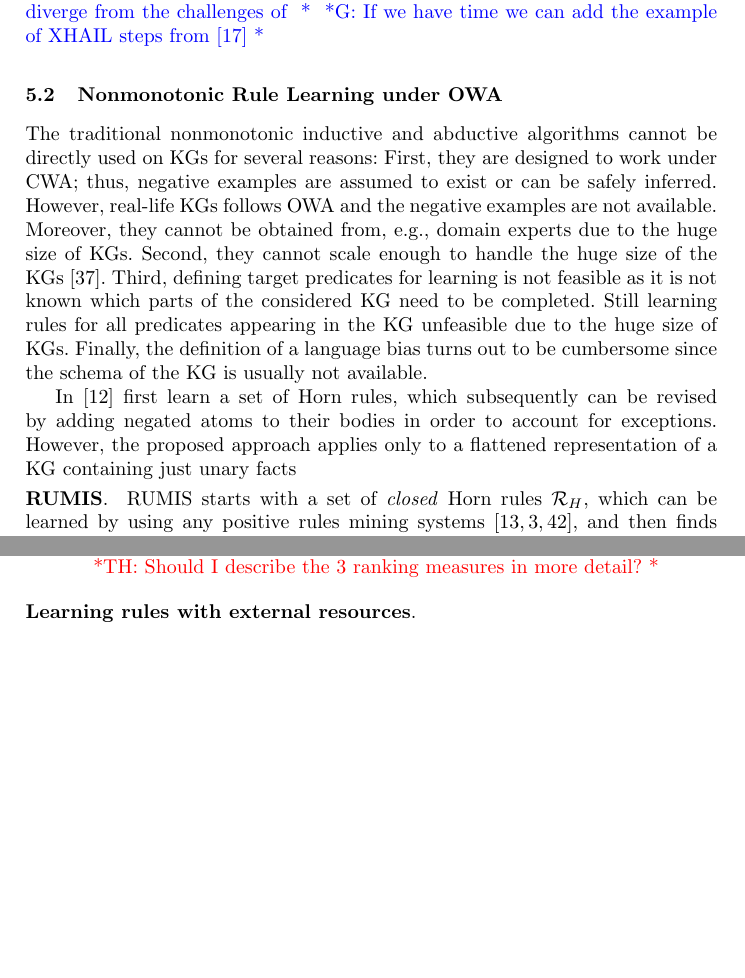
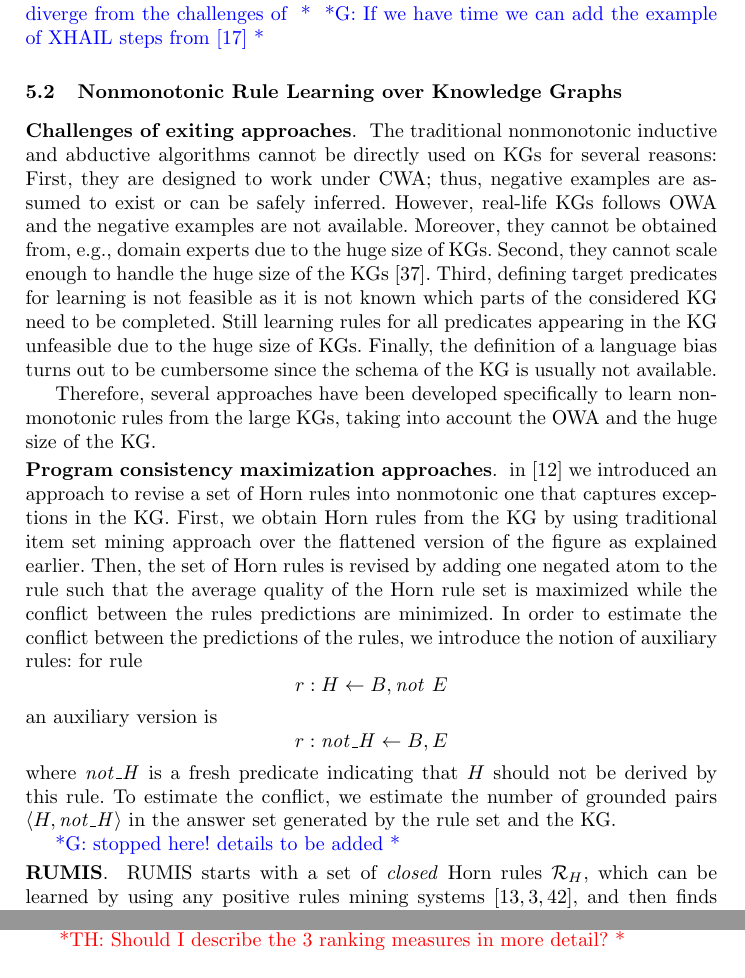
Before and after one commit to hovinhthinh/RW_2018_Rules_KG, a LaTeX thesis (main.tex, which reads sections/051_nonmonotonic_rules.tex): two parts of pages 14 and 15 of 18 before the commit and two parts of pages 14 and 15 of 19 after it, joined at a grey line, cut so that both start at the same text, the shorter picture padded with empty space. Compiled offline with pdfLaTeX.

Commit message:
rules traditional nonmono

```diff
--- a/sections/051_nonmonotonic_rules.tex
+++ b/sections/051_nonmonotonic_rules.tex
@@ -30,8 +30,8 @@ XHAIL~\cite{XHAIL} uses a hybrid algorithm combining abduction, deduction, and i
 
 
 
-\subsection{Nonmonotonic Rule Learning under OWA}
-The traditional nonmonotonic inductive and abductive algorithms cannot be directly used on KGs for several reasons:
+\subsection{Nonmonotonic Rule Learning over Knowledge Graphs}
+\leanparagraph{Challenges of exiting approaches} The traditional nonmonotonic inductive and abductive algorithms cannot be directly used on KGs for several reasons:
 First, they are designed to work under CWA; thus, negative examples are assumed to exist or can be safely inferred. However, real-life KGs follows OWA and the negative examples are not available. Moreover, they cannot be obtained from, e.g., domain experts due to the huge size of KGs.
 Second, they cannot scale enough to handle the huge size of the KGs~\cite{Shakerin2018}.
  Third, defining target predicates for learning is not feasible as
@@ -40,17 +40,18 @@ size of KGs. Finally,
 the definition of a language bias turns out to be cumbersome since the schema of the
 KG is usually not available.
 
+Therefore, several approaches have been developed specifically to learn nonmonotonic rules from the large KGs, taking into account the OWA and the huge size of the KG.
 
 
+\leanparagraph{Program consistency maximization approaches} in \cite{gad2016} we introduced an approach to revise a set of Horn rules into nonmotonic one that captures exceptions in the KG. First, we obtain Horn rules from the KG by using traditional item set mining approach over the flattened version of the figure as explained earlier. Then, the set of Horn rules is revised by adding one negated atom to the rule such that the average quality of the Horn rule set is maximized while the conflict between the rules predictions are minimized. In order to estimate the conflict between the predictions of the rules, we introduce the notion of auxiliary rules: for rule
+\[r:H \leftarrow B, \naf E\] an auxiliary version is \[r:\mi{not\_H} \leftarrow B, E\] where $\mi{not\_H}$ is a fresh predicate indicating that $H$ should not be derived by this rule. To estimate the conflict, we estimate the number of grounded pairs $\tuple{H,\mi{not\_H}}$ in the answer set generated by the rule set and the KG.
 
-In~\cite{gad2016} first learn a set of Horn rules, which subsequently can be revised by
-adding negated atoms to their bodies in order to account for exceptions. However, the
-proposed approach applies only to a flattened representation of a KG containing just
-unary facts
+ \gad{stopped here! details to be added}
 
 \leanparagraph{RUMIS} RUMIS starts with a set of \textit{closed} Horn rules $\cR_H$, which can be learned by using any positive rules mining systems \cite{amie,op,rdf2rules}, and then finds the single best exception for each Horn rule $r \in \cR_H$ to obtain a revised set of nonmonotonic rules $\cR_{NM}$ such that the difference between $\cG^i$ and $\cG^i_{R_{NM}}$ is minimized. Below is the overview of how RUMIS revises the ruleset $\cR_H$ to achieve $\cR_{NM}$.
-\begin{enumerate}
-\item First, for each rule $r \in \cR_H$, let $\mathcal{V}$ be the set of variables of $r$, the normal substitutions and abnormal substitutions are extracted as follows:
+%\begin{enumerate}
+%\item
+ First, for each rule $r \in \cR_H$, let $\mathcal{V}$ be the set of variables of $r$, the normal substitutions and abnormal substitutions are extracted as follows:
 \begin{itemize}
 \item $NS(r, \cG) = \{\theta \mid head(r)\theta, body(r)\theta \subseteq \cG\}$ is the set of normal substitutions, and
 \item $ABS(r, \cG) = \{\theta \mid body(r)\theta \subseteq \cG , head(r)\theta \notin \cG\}$ is the set of abnormal substitutions\\
@@ -78,10 +81,10 @@ extension with predictions produced by other rules in $\cR_H$, thus ensuring a c
 
 \thi {Should I describe the 3 ranking measures in more detail?}
 \end{itemize}
-\end{enumerate}
+%\end{enumerate}
 
 
 
 
 
-\leanparagraph{Learning rules with external resources}
+%\leanparagraph{Learning rules with external resources}
```
Also changed, not shown: sections/051_nonmonotonic_rules.tex (6 more changed lines).
